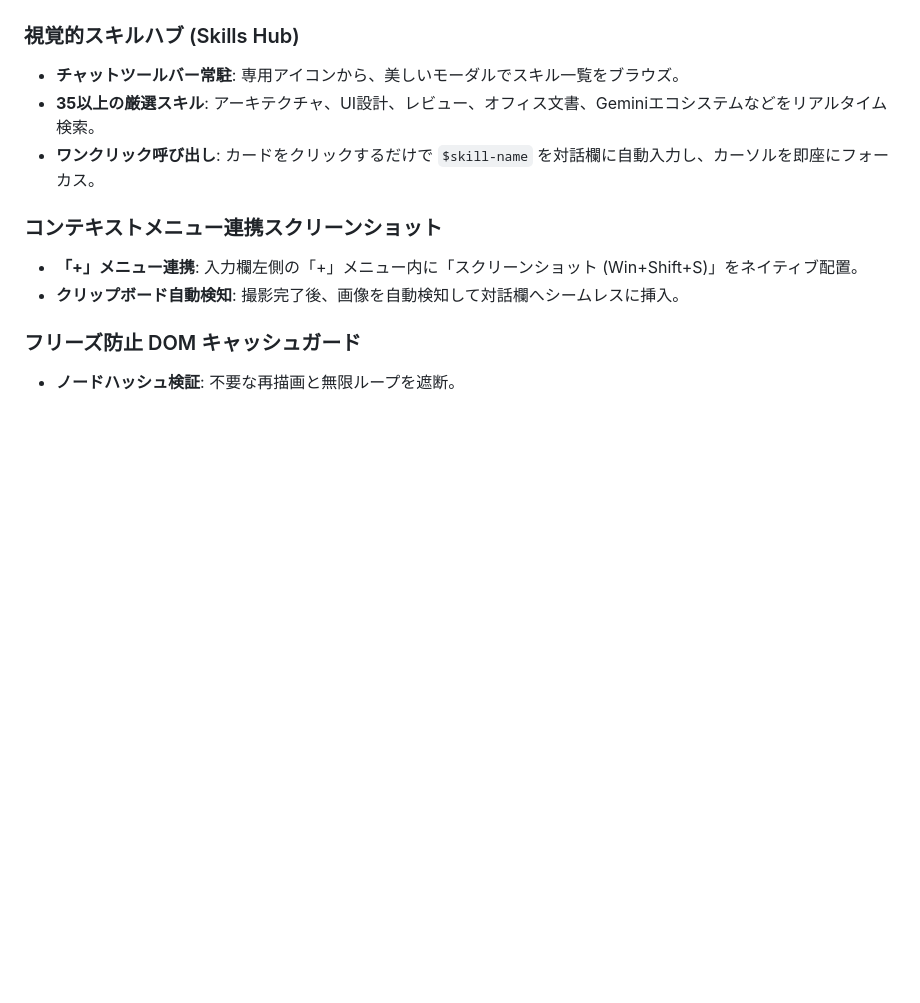
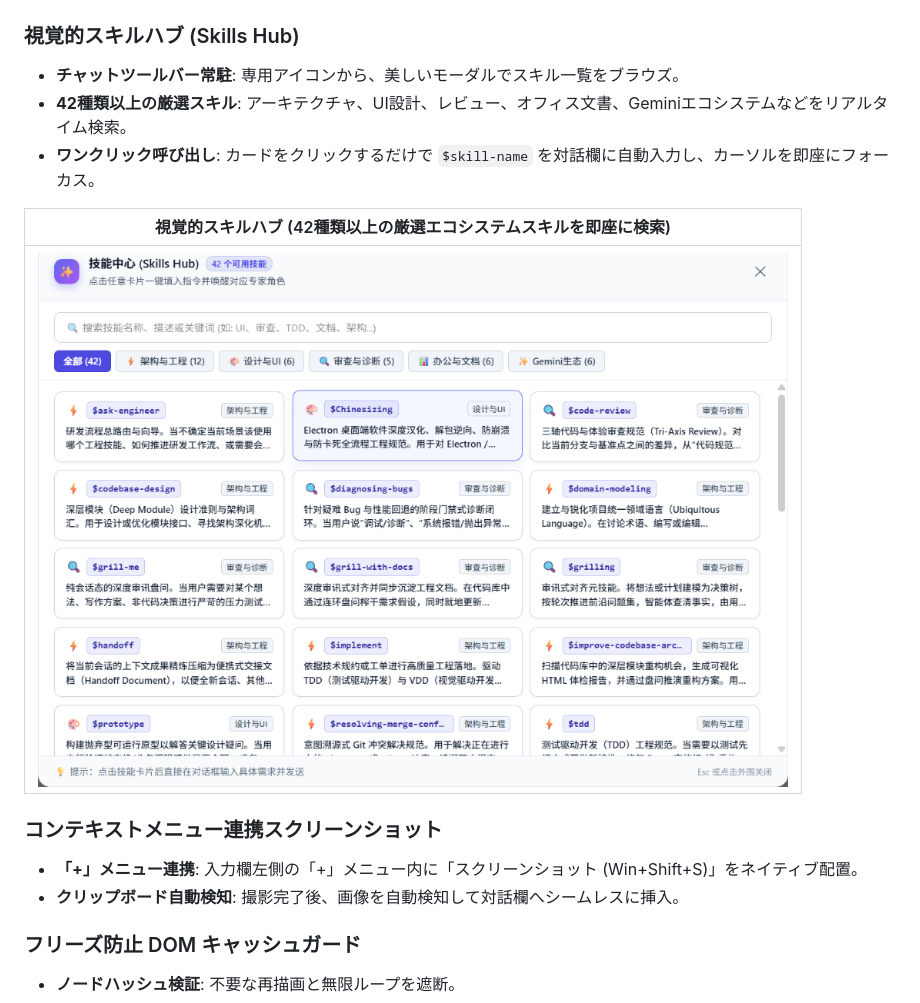
Before and after one commit to Kutaze/Antigravity-Enhance-Pack-Tools, a Markdown page: README_JA.md, the part around the change printed below. GitHub-like rendering; pictures changed too: assets/verified_skills_hub_live.png (added); blank space fills up the shorter version.

```diff
--- a/README_JA.md
+++ b/README_JA.md
@@ -116,8 +123,12 @@ DOM監視のループ振動を防止し、会話インタラクションにミ
 
 ### 視覚的スキルハブ (Skills Hub)
 - **チャットツールバー常駐**: 専用アイコンから、美しいモーダルでスキル一覧をブラウズ。
-- **35以上の厳選スキル**: アーキテクチャ、UI設計、レビュー、オフィス文書、Geminiエコシステムなどをリアルタイム検索。
+- **42種類以上の厳選スキル**: アーキテクチャ、UI設計、レビュー、オフィス文書、Geminiエコシステムなどをリアルタイム検索。
 - **ワンクリック呼び出し**: カードをクリックするだけで `$skill-name` を対話欄に自動入力し、カーソルを即座にフォーカス。
+
+| 視覚的スキルハブ (42種類以上の厳選エコシステムスキルを即座に検索) |
+| :---: |
+| <img src="assets/verified_skills_hub_live.png" width="750" /> |
 
 ### コンテキストメニュー連携スクリーンショット
 - **「+」メニュー連携**: 入力欄左側の「+」メニュー内に「スクリーンショット (Win+Shift+S)」をネイティブ配置。
```
Also changed, not shown: other parts of README_JA.md (+8 -1 lines), README.md (+13 -2 lines), README_EN.md (+13 -2 lines), assets/verified_account_switcher_live.png, 1 other file.
